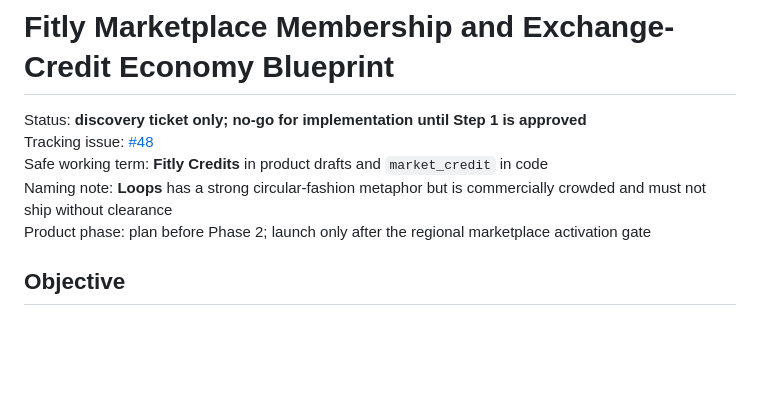
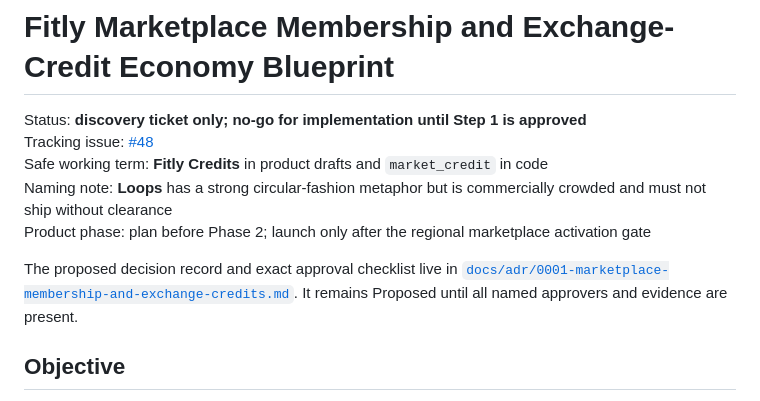
Before and after one commit to blbacelar/smart-closet-v2, a Markdown page: plans/marketplace-loops-economy.md, the part around the change. Rendered like a GitHub page; blank space fills up the shorter version.

Commit message:
docs: draft marketplace economy decision record

```diff
--- a/plans/marketplace-loops-economy.md
+++ b/plans/marketplace-loops-economy.md
@@ -5,6 +5,8 @@ Tracking issue: [#48](https://github.com/blbacelar/smart-closet-v2/issues/48)
 Safe working term: **Fitly Credits** in product drafts and `market_credit` in code
 Naming note: **Loops** has a strong circular-fashion metaphor but is commercially crowded and must not ship without clearance
 Product phase: plan before Phase 2; launch only after the regional marketplace activation gate
+
+The proposed decision record and exact approval checklist live in [`docs/adr/0001-marketplace-membership-and-exchange-credits.md`](../docs/adr/0001-marketplace-membership-and-exchange-credits.md). It remains Proposed until all named approvers and evidence are present.
 
 ## Objective
 
```
Also changed, not shown: docs/adr/0001-marketplace-membership-and-exchange-credits.md (added, +113 -0 lines).
